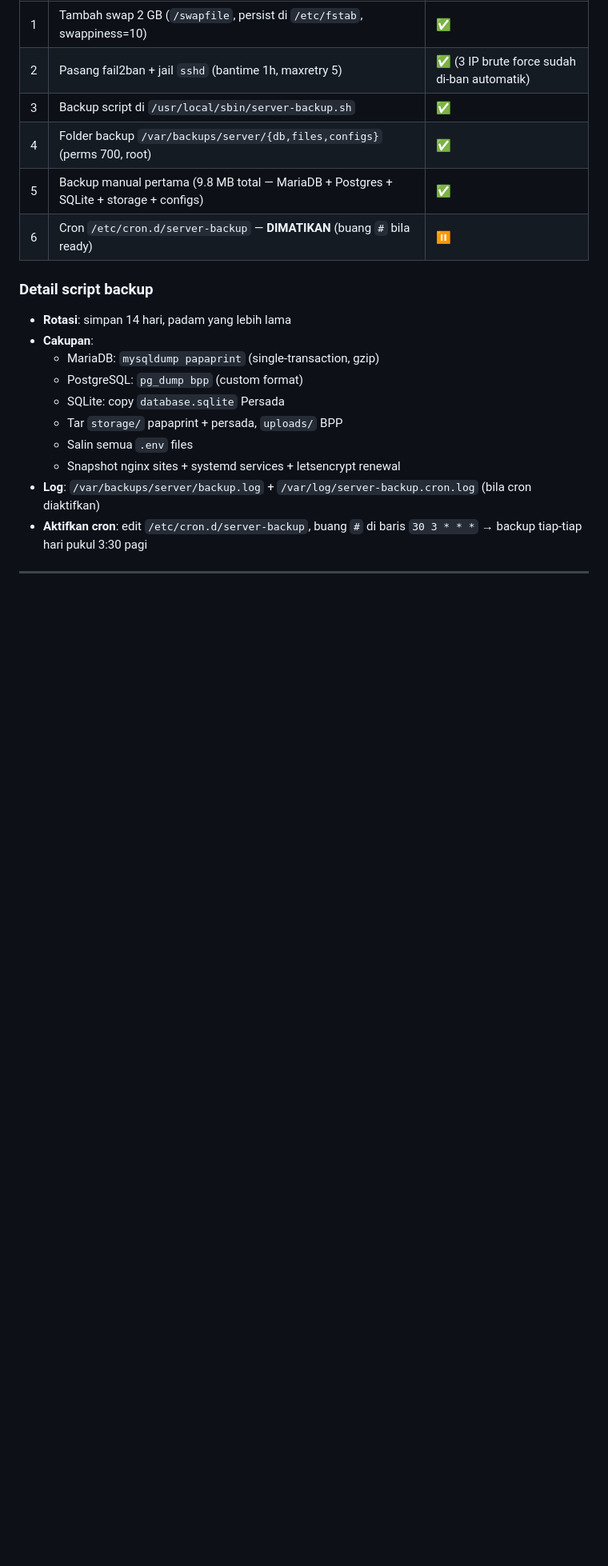
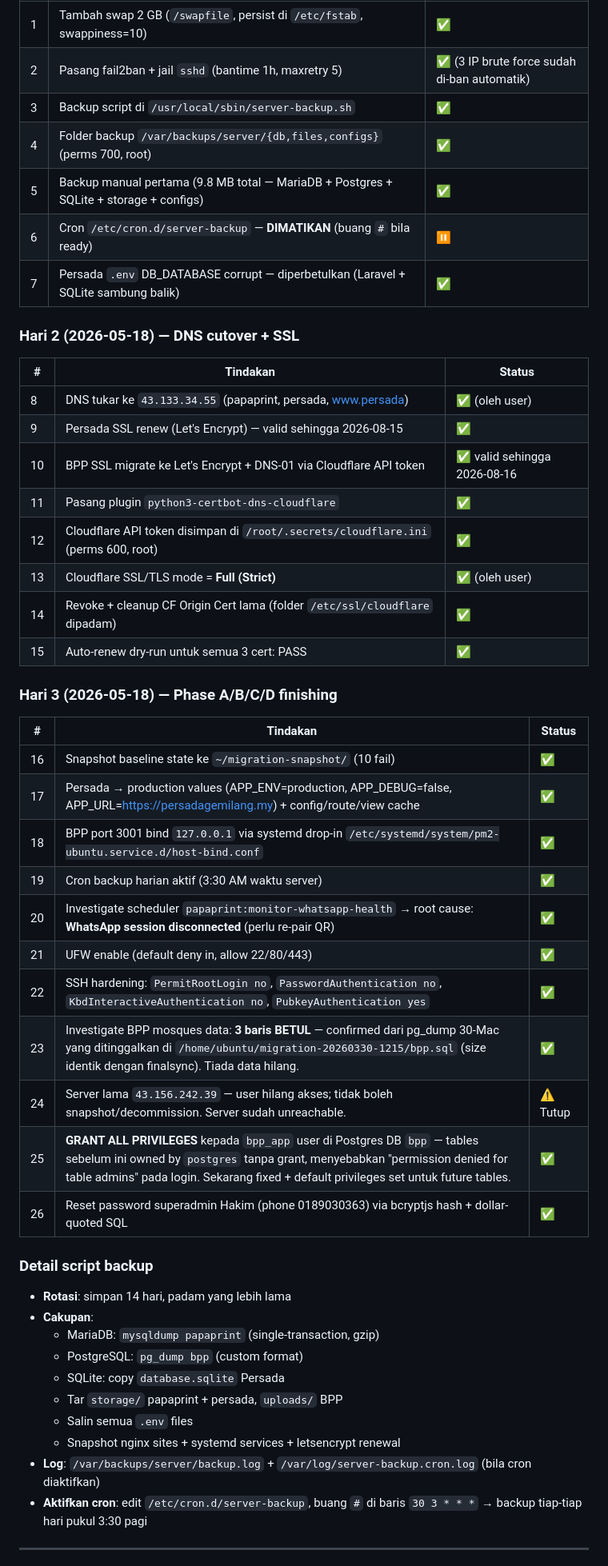
Before and after one commit to hakimalek27/Receipt-Invoice-Generator, a Markdown page: handoff/SERVER_NOTES.md, the part around one of its changes. Shown at 80% size. Drawn GitHub-style; blank space fills up the shorter version.

```diff
--- a/handoff/SERVER_NOTES.md
+++ b/handoff/SERVER_NOTES.md
@@ -88,6 +90,34 @@ DNS untuk dua domain Laravel **masih point ke server lama** (`43.156.242.39`). S
 | 4 | Folder backup `/var/backups/server/{db,files,configs}` (perms 700, root) | ✅ |
 | 5 | Backup manual pertama (9.8 MB total — MariaDB + Postgres + SQLite + storage + configs) | ✅ |
 | 6 | Cron `/etc/cron.d/server-backup` — **DIMATIKAN** (buang `#` bila ready) | ⏸️ |
+| 7 | Persada `.env` DB_DATABASE corrupt — diperbetulkan (Laravel + SQLite sambung balik) | ✅ |
+
+### Hari 2 (2026-05-18) — DNS cutover + SSL
+| # | Tindakan | Status |
+|---|---|---|
+| 8 | DNS tukar ke `43.133.34.55` (papaprint, persada, www.persada) | ✅ (oleh user) |
+| 9 | Persada SSL renew (Let's Encrypt) — valid sehingga 2026-08-15 | ✅ |
+| 10 | BPP SSL migrate ke Let's Encrypt + DNS-01 via Cloudflare API token | ✅ valid sehingga 2026-08-16 |
+| 11 | Pasang plugin `python3-certbot-dns-cloudflare` | ✅ |
+| 12 | Cloudflare API token disimpan di `/root/.secrets/cloudflare.ini` (perms 600, root) | ✅ |
+| 13 | Cloudflare SSL/TLS mode = **Full (Strict)** | ✅ (oleh user) |
+| 14 | Revoke + cleanup CF Origin Cert lama (folder `/etc/ssl/cloudflare` dipadam) | ✅ |
+| 15 | Auto-renew dry-run untuk semua 3 cert: PASS | ✅ |
+
+### Hari 3 (2026-05-18) — Phase A/B/C/D finishing
+| # | Tindakan | Status |
+|---|---|---|
+| 16 | Snapshot baseline state ke `~/migration-snapshot/` (10 fail) | ✅ |
+| 17 | Persada → production values (APP_ENV=production, APP_DEBUG=false, APP_URL=https://persadagemilang.my) + config/route/view cache | ✅ |
+| 18 | BPP port 3001 bind `127.0.0.1` via systemd drop-in `/etc/systemd/system/pm2-ubuntu.service.d/host-bind.conf` | ✅ |
+| 19 | Cron backup harian aktif (3:30 AM waktu server) | ✅ |
+| 20 | Investigate scheduler `papaprint:monitor-whatsapp-health` → root cause: **WhatsApp session disconnected** (perlu re-pair QR) | ✅ |
+| 21 | UFW enable (default deny in, allow 22/80/443) | ✅ |
+| 22 | SSH hardening: `PermitRootLogin no`, `PasswordAuthentication no`, `KbdInteractiveAuthentication no`, `PubkeyAuthentication yes` | ✅ |
+| 23 | Investigate BPP mosques data: **3 baris BETUL** — confirmed dari pg_dump 30-Mac yang ditinggalkan di `/home/ubuntu/migration-20260330-1215/bpp.sql` (size identik dengan finalsync). Tiada data hilang. | ✅ |
+| 24 | Server lama `43.156.242.39` — user hilang akses; tidak boleh snapshot/decommission. Server sudah unreachable. | ⚠️ Tutup |
+| 25 | **GRANT ALL PRIVILEGES** kepada `bpp_app` user di Postgres DB `bpp` — tables sebelum ini owned by `postgres` tanpa grant, menyebabkan "permission denied for table admins" pada login. Sekarang fixed + default privileges set untuk future tables. | ✅ |
+| 26 | Reset password superadmin Hakim (phone 0189030363) via bcryptjs hash + dollar-quoted SQL | ✅ |
 
 ### Detail script backup
 - **Rotasi**: simpan 14 hari, padam yang lebih lama
```
Also changed, not shown: other parts of handoff/SERVER_NOTES.md (+20 -88 lines).
